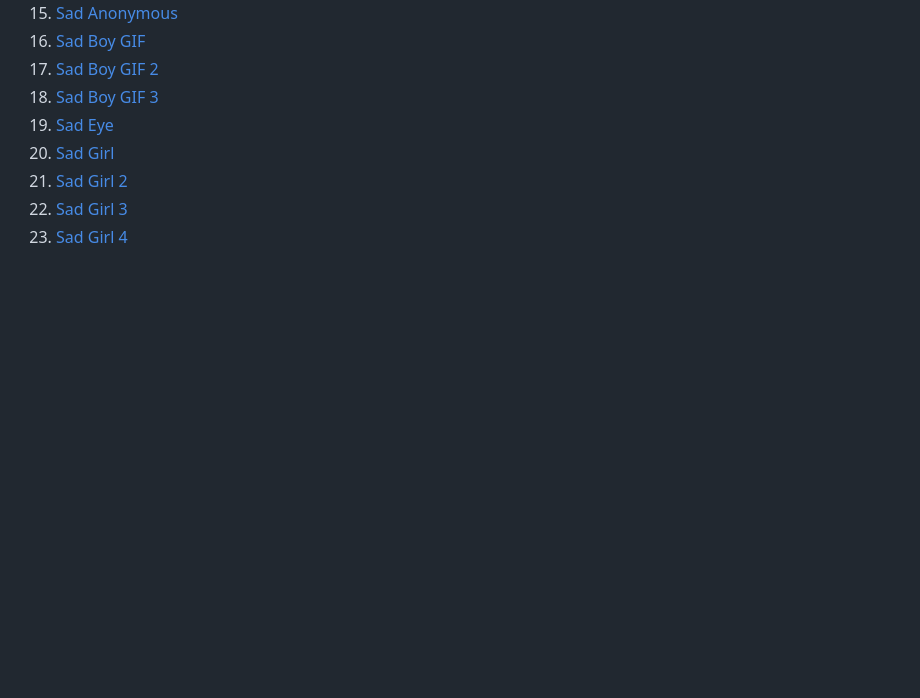
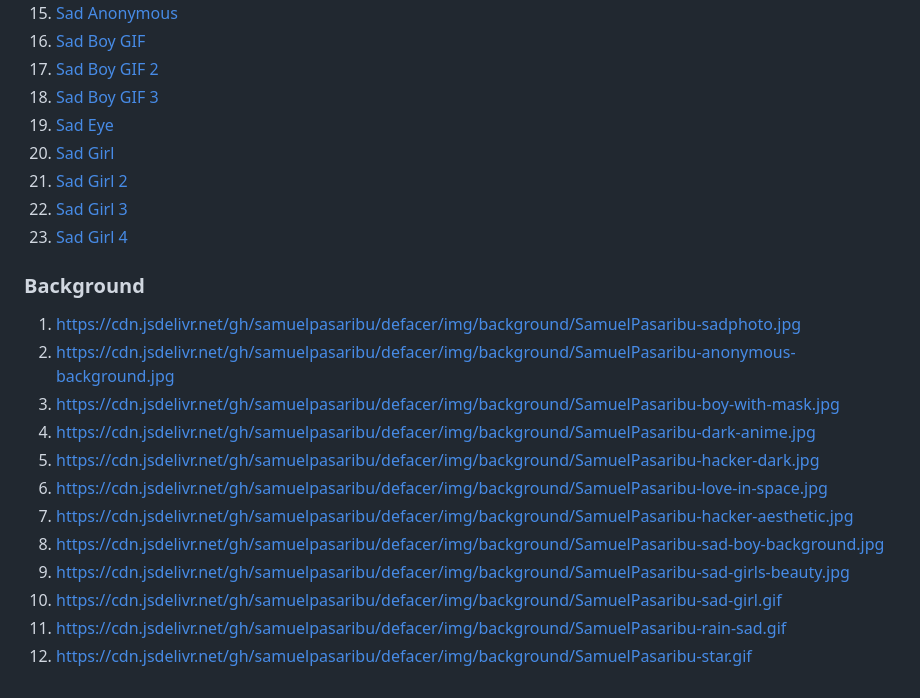
Before and after one commit to Samuelpasaribu/defacer, a Markdown page: img/README.md, the part around the change. Rendered like a GitHub page; blank space fills up the shorter version.

```diff
--- a/img/README.md
+++ b/img/README.md
@@ -28,3 +28,19 @@
   <li><a href="https://cdn.jsdelivr.net/gh/samuelpasaribu/defacer/img/SamuelPasaribu-sad-girls-ae.jpg">Sad Girl 3</a></li>
   <li><a href="https://cdn.jsdelivr.net/gh/samuelpasaribu/defacer/img/SamuelPasaribu-sad-girls.jpg">Sad Girl 4</a></li>
 </ol>
+
+<h3>Background</h3>
+<ol>
+  <li><a href="https://cdn.jsdelivr.net/gh/samuelpasaribu/defacer/img/background/SamuelPasaribu-sadphoto.jpg">https://cdn.jsdelivr.net/gh/samuelpasaribu/defacer/img/background/SamuelPasaribu-sadphoto.jpg</a></li>
+  <li><a href="https://cdn.jsdelivr.net/gh/samuelpasaribu/defacer/img/background/SamuelPasaribu-anonymous-background.jpg">https://cdn.jsdelivr.net/gh/samuelpasaribu/defacer/img/background/SamuelPasaribu-anonymous-background.jpg</a></li>
+  <li><a href="https://cdn.jsdelivr.net/gh/samuelpasaribu/defacer/img/background/SamuelPasaribu-boy-with-mask.jpg">https://cdn.jsdelivr.net/gh/samuelpasaribu/defacer/img/background/SamuelPasaribu-boy-with-mask.jpg</a></li>
+  <li><a href="https://cdn.jsdelivr.net/gh/samuelpasaribu/defacer/img/background/SamuelPasaribu-dark-anime.jpg">https://cdn.jsdelivr.net/gh/samuelpasaribu/defacer/img/background/SamuelPasaribu-dark-anime.jpg</a></li>
+  <li><a href="https://cdn.jsdelivr.net/gh/samuelpasaribu/defacer/img/background/SamuelPasaribu-hacker-dark.jpg">https://cdn.jsdelivr.net/gh/samuelpasaribu/defacer/img/background/SamuelPasaribu-hacker-dark.jpg</a></li>
+  <li><a href="https://cdn.jsdelivr.net/gh/samuelpasaribu/defacer/img/background/SamuelPasaribu-love-in-space.jpg">https://cdn.jsdelivr.net/gh/samuelpasaribu/defacer/img/background/SamuelPasaribu-love-in-space.jpg</a></li>
+  <li><a href="https://cdn.jsdelivr.net/gh/samuelpasaribu/defacer/img/background/SamuelPasaribu-hacker-aesthetic.jpg">https://cdn.jsdelivr.net/gh/samuelpasaribu/defacer/img/background/SamuelPasaribu-hacker-aesthetic.jpg</a></li>
+  <li><a href="https://cdn.jsdelivr.net/gh/samuelpasaribu/defacer/img/background/SamuelPasaribu-sad-boy-background.jpg">https://cdn.jsdelivr.net/gh/samuelpasaribu/defacer/img/background/SamuelPasaribu-sad-boy-background.jpg</a></li>
+  <li><a href="https://cdn.jsdelivr.net/gh/samuelpasaribu/defacer/img/background/SamuelPasaribu-sad-girls-beauty.jpg">https://cdn.jsdelivr.net/gh/samuelpasaribu/defacer/img/background/SamuelPasaribu-sad-girls-beauty.jpg</a></li>
+  <li><a href="https://cdn.jsdelivr.net/gh/samuelpasaribu/defacer/img/background/SamuelPasaribu-sad-girl.gif">https://cdn.jsdelivr.net/gh/samuelpasaribu/defacer/img/background/SamuelPasaribu-sad-girl.gif</a></li>
+  <li><a href="https://cdn.jsdelivr.net/gh/samuelpasaribu/defacer/img/background/SamuelPasaribu-rain-sad.gif">https://cdn.jsdelivr.net/gh/samuelpasaribu/defacer/img/background/SamuelPasaribu-rain-sad.gif</a></li>
+  <li><a href="https://cdn.jsdelivr.net/gh/samuelpasaribu/defacer/img/background/SamuelPasaribu-star.gif">https://cdn.jsdelivr.net/gh/samuelpasaribu/defacer/img/background/SamuelPasaribu-star.gif</a></li>
+</ol>
```
